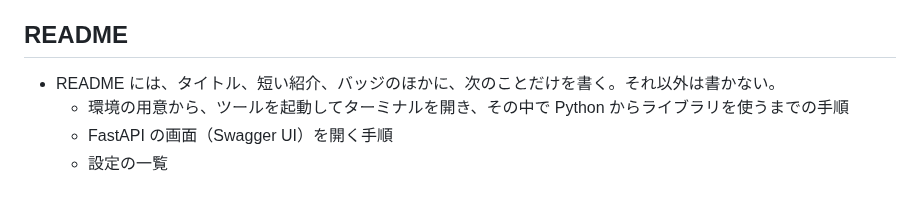
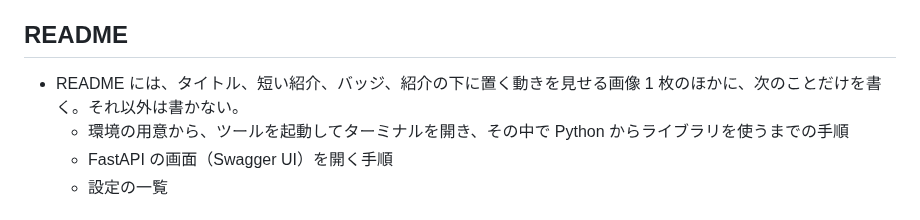
Before and after one commit to TakeshiSaito/portfolio-hub, a Markdown page: AGENTS.md, the part around the change. Rendered like a GitHub page.

```diff
--- a/AGENTS.md
+++ b/AGENTS.md
@@ -21,7 +21,7 @@
 
 ## README
 
-- README には、タイトル、短い紹介、バッジのほかに、次のことだけを書く。それ以外は書かない。
+- README には、タイトル、短い紹介、バッジ、紹介の下に置く動きを見せる画像 1 枚のほかに、次のことだけを書く。それ以外は書かない。
   - 環境の用意から、ツールを起動してターミナルを開き、その中で Python からライブラリを使うまでの手順
   - FastAPI の画面（Swagger UI）を開く手順
   - 設定の一覧
```
Also changed, not shown: README.md (+2 -0 lines), .github/demo.gif (added).
